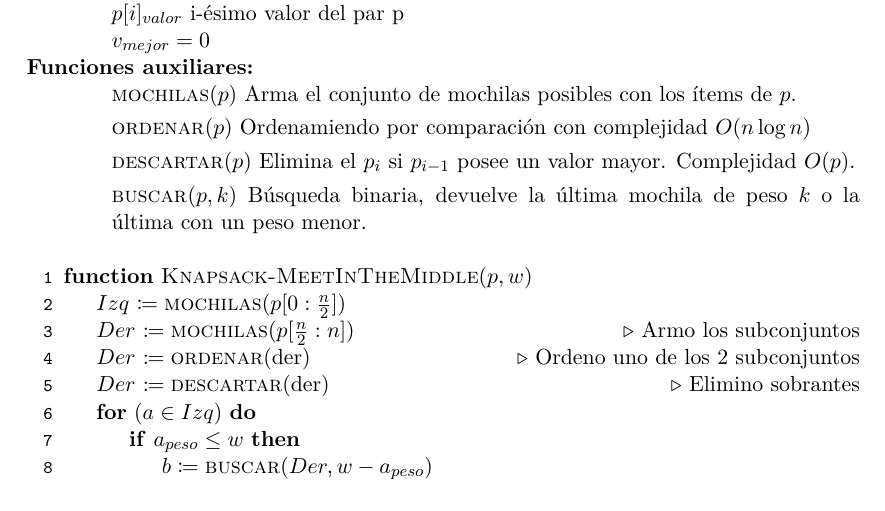
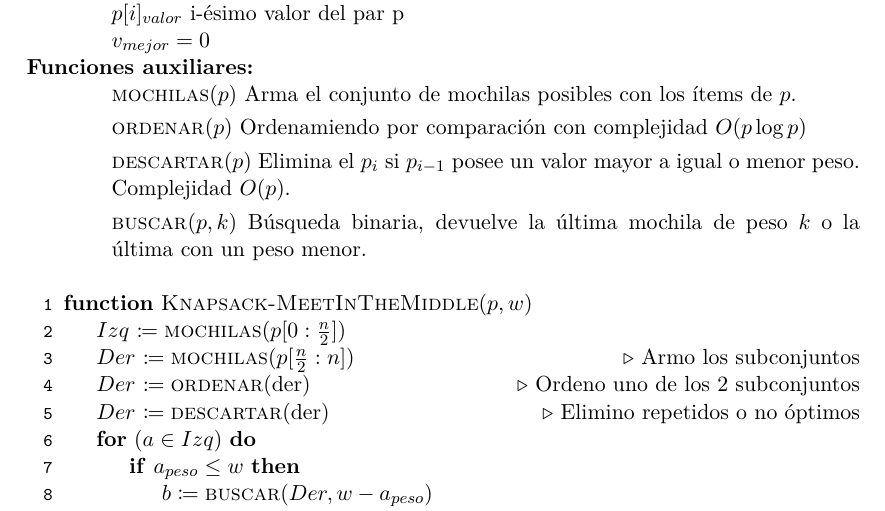
Before and after one commit to iglosiggio/algo3-tp1, a LaTeX document (mochila.tex): part of page 6 of 12, cut so that both start at the same text. Compiled offline with pdfLaTeX.

Commit message:
corregir: minor fixes en algoritmo mitm

```diff
--- a/mochila.tex
+++ b/mochila.tex
@@ -402,10 +402,10 @@ Finalmente recorrer el conjunto no ordenado linealmente es $O(2^\frac{n}{2})$ y
 	los ítems de $p$.
 
 	\item[] \Call{ordenar}{$p$} Ordenamiendo por comparación con
-	complejidad $O(n\log n)$
+	complejidad $O(p\log p)$
 
 	\item[] \Call{descartar}{$p$} Elimina el $p_i$ si $p_{i-1}$ posee un
-	valor mayor. Complejidad $O(p)$.
+	valor mayor a igual o menor peso. Complejidad $O(p)$.
 
 	\item[] \Call{buscar}{$p, k$} Búsqueda binaria, devuelve la última
 	mochila de peso $k$ o la última con un peso menor.
@@ -419,7 +419,7 @@ Finalmente recorrer el conjunto no ordenado linealmente es $O(2^\frac{n}{2})$ y
 \State $Der$ $\is \Call{ordenar}{\text{der}}$
 \Comment Ordeno uno de los 2 subconjuntos
 \State $Der$ $\is \Call{descartar}{\text{der}}$
-\Comment Elimino sobrantes
+\Comment Elimino repetidos o no óptimos
 
 \For{$(a \in Izq)$}
 	\If{$a_{peso} \leq w$}
```
